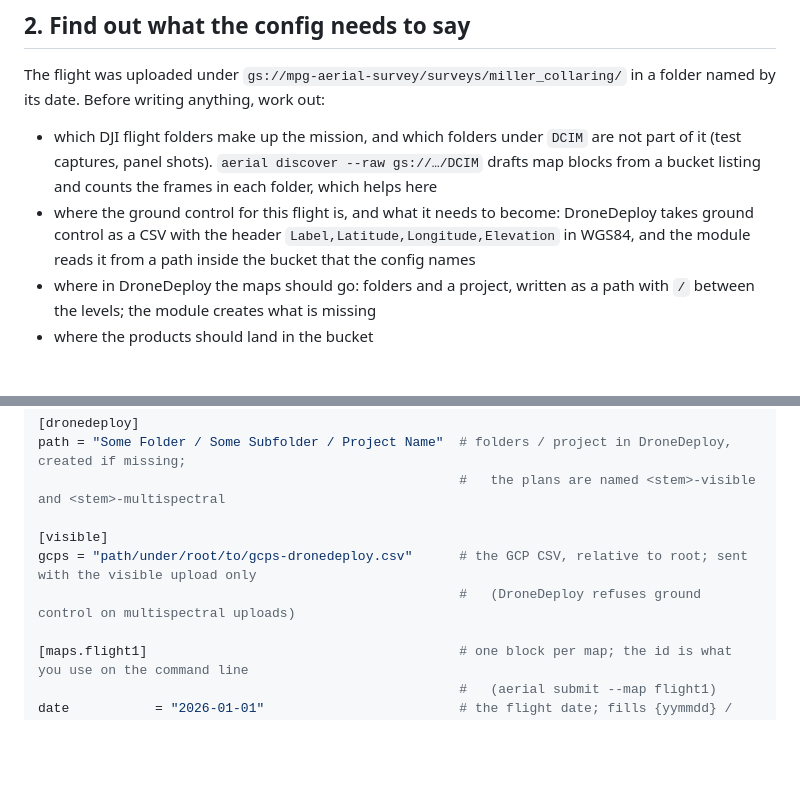
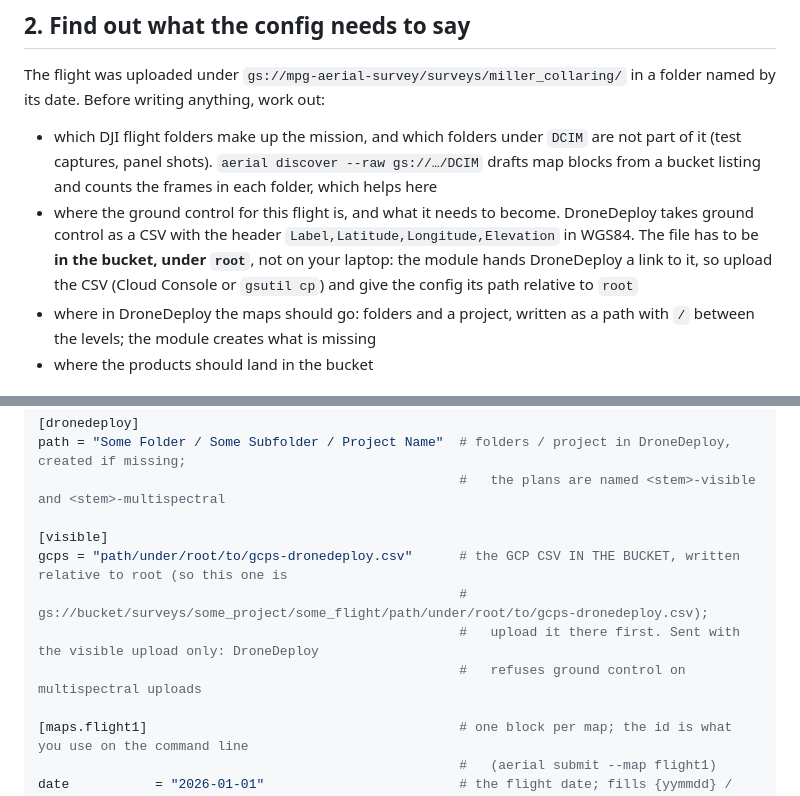
Before and after one commit to mosscoder/miller-creek-collaring, a Markdown page: survey_processing/automated_pipeline_guide.md, 2 parts joined by grey strips. Drawn GitHub-style; blank space fills up the shorter version.

Commit message:
Pipeline guide: the GCP file lives in the bucket under root, not on the laptop
Claude-Session: https://claude.ai/code/session_017XNFCDC55cuUWeSsrogFku

```diff
--- a/survey_processing/automated_pipeline_guide.md
+++ b/survey_processing/automated_pipeline_guide.md
@@ -37,9 +37,10 @@ its date. Before writing anything, work out:
 - which DJI flight folders make up the mission, and which folders under `DCIM` are not part of it
   (test captures, panel shots). `aerial discover --raw gs://…/DCIM` drafts map blocks from a bucket
   listing and counts the frames in each folder, which helps here
-- where the ground control for this flight is, and what it needs to become: DroneDeploy takes ground
-  control as a CSV with the header `Label,Latitude,Longitude,Elevation` in WGS84, and the module reads
-  it from a path inside the bucket that the config names
+- where the ground control for this flight is, and what it needs to become. DroneDeploy takes ground
+  control as a CSV with the header `Label,Latitude,Longitude,Elevation` in WGS84. The file has to be
+  **in the bucket, under `root`**, not on your laptop: the module hands DroneDeploy a link to it, so
+  upload the CSV (Cloud Console or `gsutil cp`) and give the config its path relative to `root`
 - where in DroneDeploy the maps should go: folders and a project, written as a path with ` / ` between
   the levels; the module creates what is missing
 - where the products should land in the bucket
@@ -64,8 +65,10 @@ path = "Some Folder / Some Subfolder / Project Name"  # folders / project in Dro
                                                       #   the plans are named <stem>-visible and <stem>-multispectral
 
 [visible]
-gcps = "path/under/root/to/gcps-dronedeploy.csv"      # the GCP CSV, relative to root; sent with the visible upload only
-                                                      #   (DroneDeploy refuses ground control on multispectral uploads)
+gcps = "path/under/root/to/gcps-dronedeploy.csv"      # the GCP CSV IN THE BUCKET, written relative to root (so this one is
+                                                      #   gs://bucket/surveys/some_project/some_flight/path/under/root/to/gcps-dronedeploy.csv);
+                                                      #   upload it there first. Sent with the visible upload only: DroneDeploy
+                                                      #   refuses ground control on multispectral uploads
 
 [maps.flight1]                                        # one block per map; the id is what you use on the command line
                                                       #   (aerial submit --map flight1)
```
